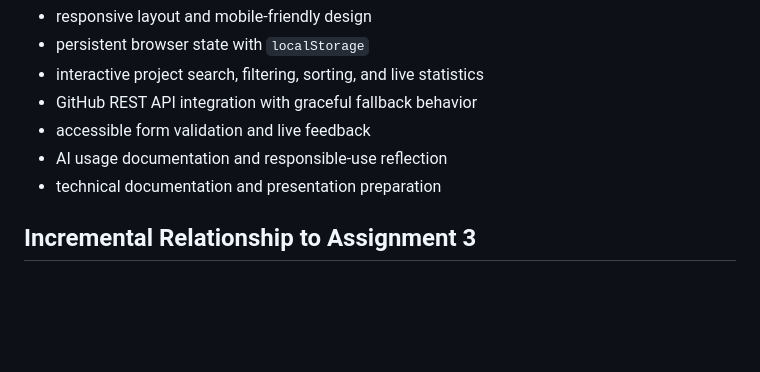
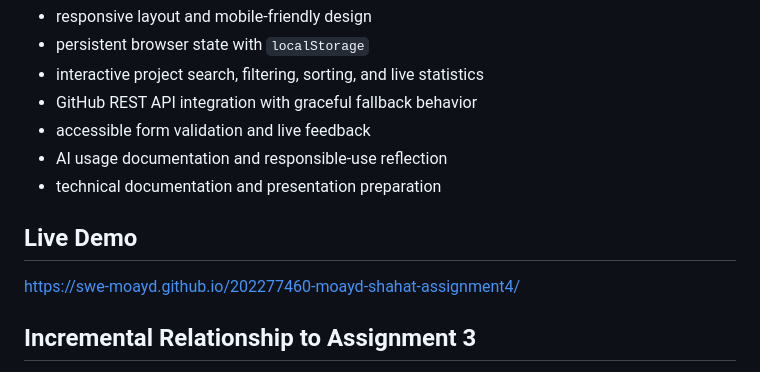
Before and after one commit to swe-moayd/202277460-moayd-shahat-assignment4, a Markdown page: README.md, the part around the change. GitHub-like rendering; blank space fills up the shorter version.

Commit message:
Add live demo link

```diff
--- a/README.md
+++ b/README.md
@@ -15,6 +15,10 @@ The final version demonstrates:
 - accessible form validation and live feedback
 - AI usage documentation and responsible-use reflection
 - technical documentation and presentation preparation
+
+## Live Demo
+
+https://swe-moayd.github.io/202277460-moayd-shahat-assignment4/
 
 ## Incremental Relationship to Assignment 3
 
```
